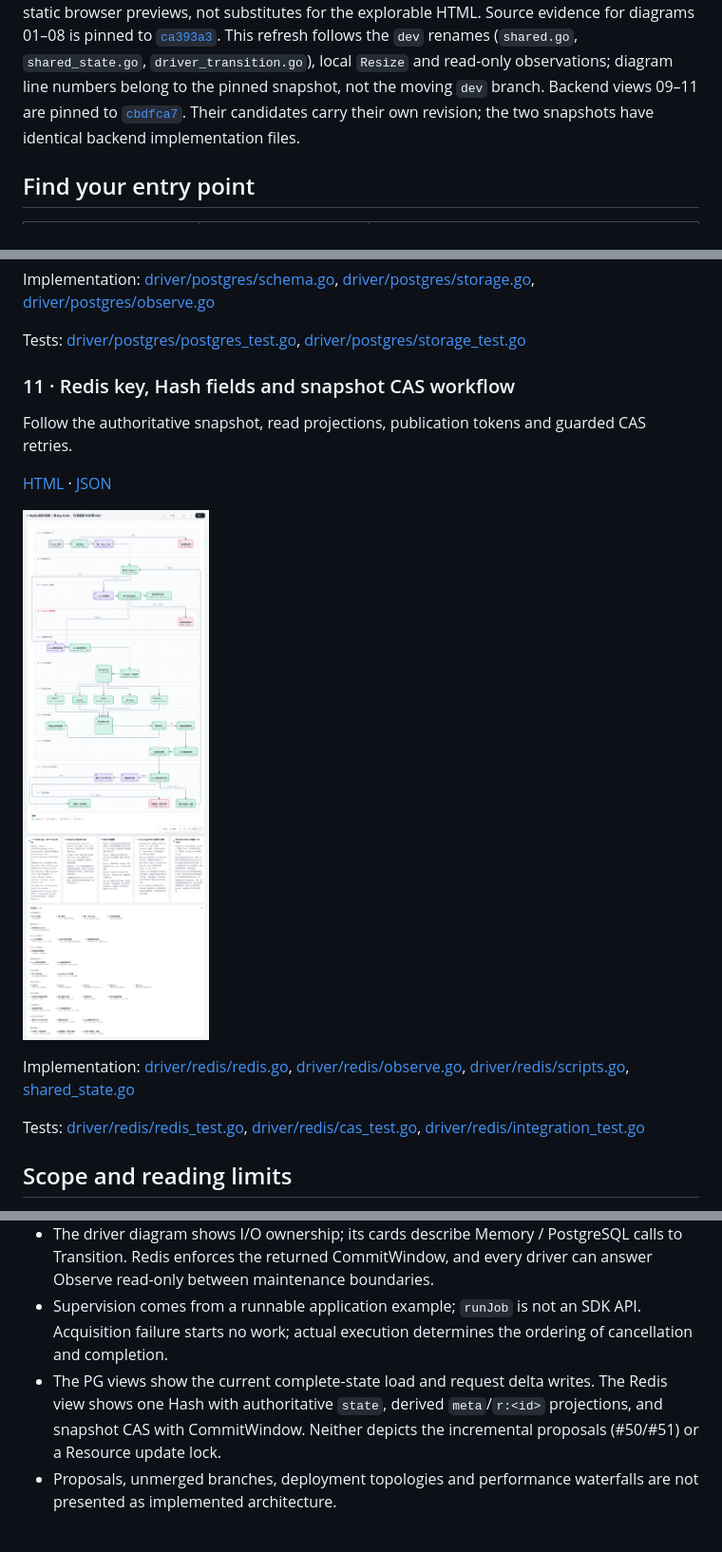
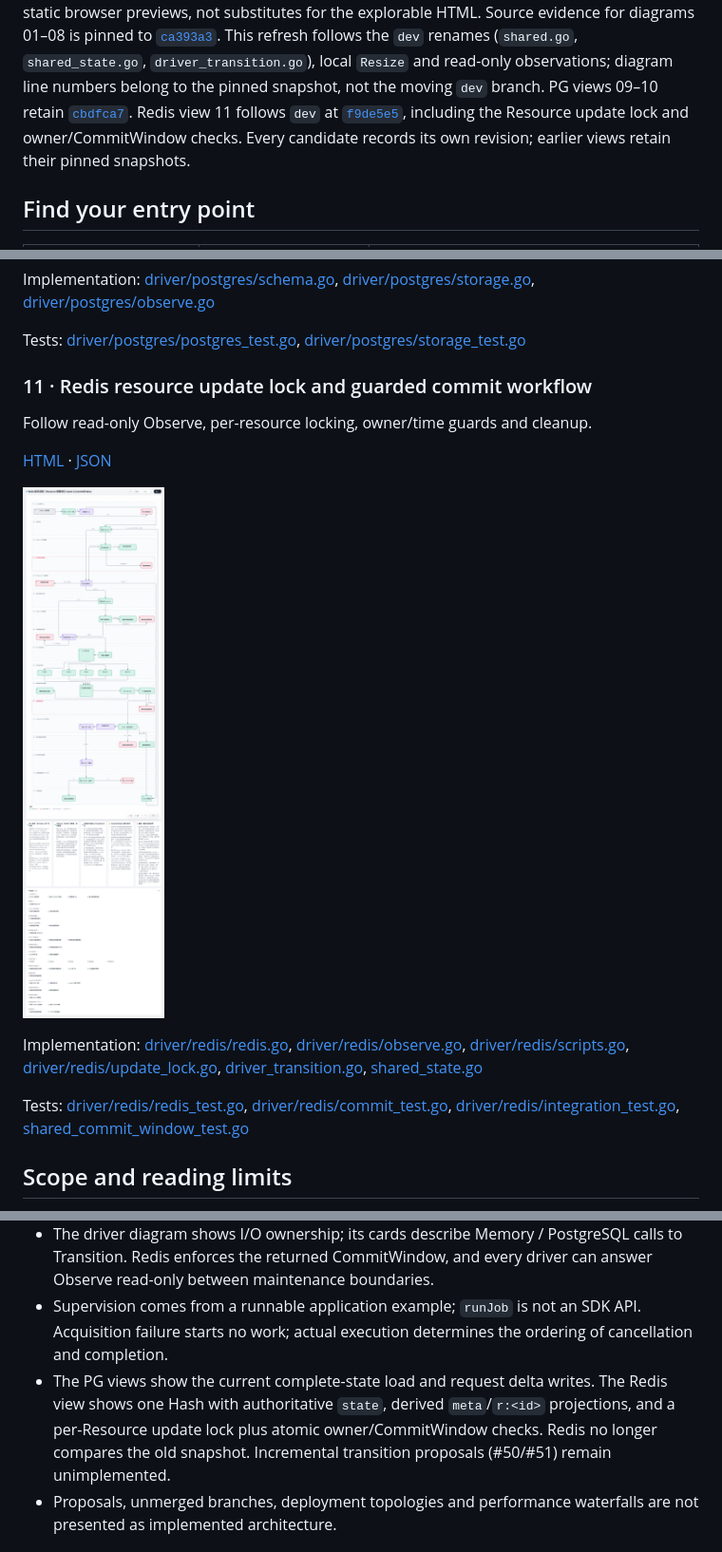
Before and after one commit to tr1v3r/airlock, a Markdown page: docs/architecture/README.md, 3 parts joined by grey strips. Shown at 95% size. Rendered like a GitHub page; pictures changed too: docs/architecture/previews/redis-operations.png.

Commit message:
docs: refresh Redis workflow for resource update locks

```diff
--- a/docs/architecture/README.md
+++ b/docs/architecture/README.md
@@ -22,7 +22,7 @@ Source evidence for diagrams 01–08 is pinned to
 This refresh follows the `dev` renames (`shared.go`, `shared_state.go`,
 `driver_transition.go`), local `Resize` and read-only observations; diagram
 line numbers belong to the pinned snapshot, not the moving `dev` branch.
-Backend views 09–11 are pinned to [`cbdfca7`](https://github.com/tr1v3r/airlock/tree/cbdfca745233d8cd3a67fd7d236c76d13d07f436). Their candidates carry their own revision; the two snapshots have identical backend implementation files.
+PG views 09–10 retain [`cbdfca7`](https://github.com/tr1v3r/airlock/tree/cbdfca745233d8cd3a67fd7d236c76d13d07f436). Redis view 11 follows `dev` at [`f9de5e5`](https://github.com/tr1v3r/airlock/tree/f9de5e5e79bd2d06d97b0eba4ce45dbbb99b6410), including the Resource update lock and owner/CommitWindow checks. Every candidate records its own revision; earlier views retain their pinned snapshots.
 
 ## Find your entry point
 
@@ -161,7 +161,7 @@ Implementation: [driver/postgres/schema.go](../../driver/postgres/schema.go), [d
 
 Tests: [driver/postgres/postgres_test.go](../../driver/postgres/postgres_test.go), [driver/postgres/storage_test.go](../../driver/postgres/storage_test.go)
 
-### 11 · Redis key, Hash fields and snapshot CAS workflow
+### 11 · Redis resource update lock and guarded commit workflow
 
-Follow the authoritative snapshot, read projections, publication tokens and guarded CAS retries.
+Follow read-only Observe, per-resource locking, owner/time guards and cleanup.
 
@@ -171,7 +171,7 @@ Follow the authoritative snapshot, read projections, publication tokens and guar
 
-Implementation: [driver/redis/redis.go](../../driver/redis/redis.go), [driver/redis/observe.go](../../driver/redis/observe.go), [driver/redis/scripts.go](../../driver/redis/scripts.go), [shared_state.go](../../shared_state.go)
+Implementation: [driver/redis/redis.go](../../driver/redis/redis.go), [driver/redis/observe.go](../../driver/redis/observe.go), [driver/redis/scripts.go](../../driver/redis/scripts.go), [driver/redis/update_lock.go](../../driver/redis/update_lock.go), [driver_transition.go](../../driver_transition.go), [shared_state.go](../../shared_state.go)
 
-Tests: [driver/redis/redis_test.go](../../driver/redis/redis_test.go), [driver/redis/cas_test.go](../../driver/redis/cas_test.go), [driver/redis/integration_test.go](../../driver/redis/integration_test.go)
+Tests: [driver/redis/redis_test.go](../../driver/redis/redis_test.go), [driver/redis/commit_test.go](../../driver/redis/commit_test.go), [driver/redis/integration_test.go](../../driver/redis/integration_test.go), [shared_commit_window_test.go](../../shared_commit_window_test.go)
 
 ## Scope and reading limits
 
@@ -180,7 +180,7 @@ Tests: [driver/redis/redis_test.go](../../driver/redis/redis_test.go), [driver/r
 - The client Lease diagram describes local validity separately. Invalidity does not confirm backend release, and terminal accounting cannot forcibly stop application work.
 - The driver diagram shows I/O ownership; its cards describe Memory / PostgreSQL calls to Transition. Redis enforces the returned CommitWindow, and every driver can answer Observe read-only between maintenance boundaries.
 - Supervision comes from a runnable application example; `runJob` is not an SDK API. Acquisition failure starts no work; actual execution determines the ordering of cancellation and completion.
-- The PG views show the current complete-state load and request delta writes. The Redis view shows one Hash with authoritative `state`, derived `meta`/`r:<id>` projections, and snapshot CAS with CommitWindow. Neither depicts the incremental proposals (#50/#51) or a Resource update lock.
+- The PG views show the current complete-state load and request delta writes. The Redis view shows one Hash with authoritative `state`, derived `meta`/`r:<id>` projections, and a per-Resource update lock plus atomic owner/CommitWindow checks. Redis no longer compares the old snapshot. Incremental transition proposals (#50/#51) remain unimplemented.
 - Proposals, unmerged branches, deployment topologies and performance waterfalls are not presented as implemented architecture.
 
 ## Maintenance and verification
```
Also changed, not shown: other parts of docs/architecture/README.md (+2 -2 lines), docs/architecture/MAINTAINING.md (+11 -9 lines), docs/architecture/README.zh-CN.md (+8 -8 lines), 7 other files.
